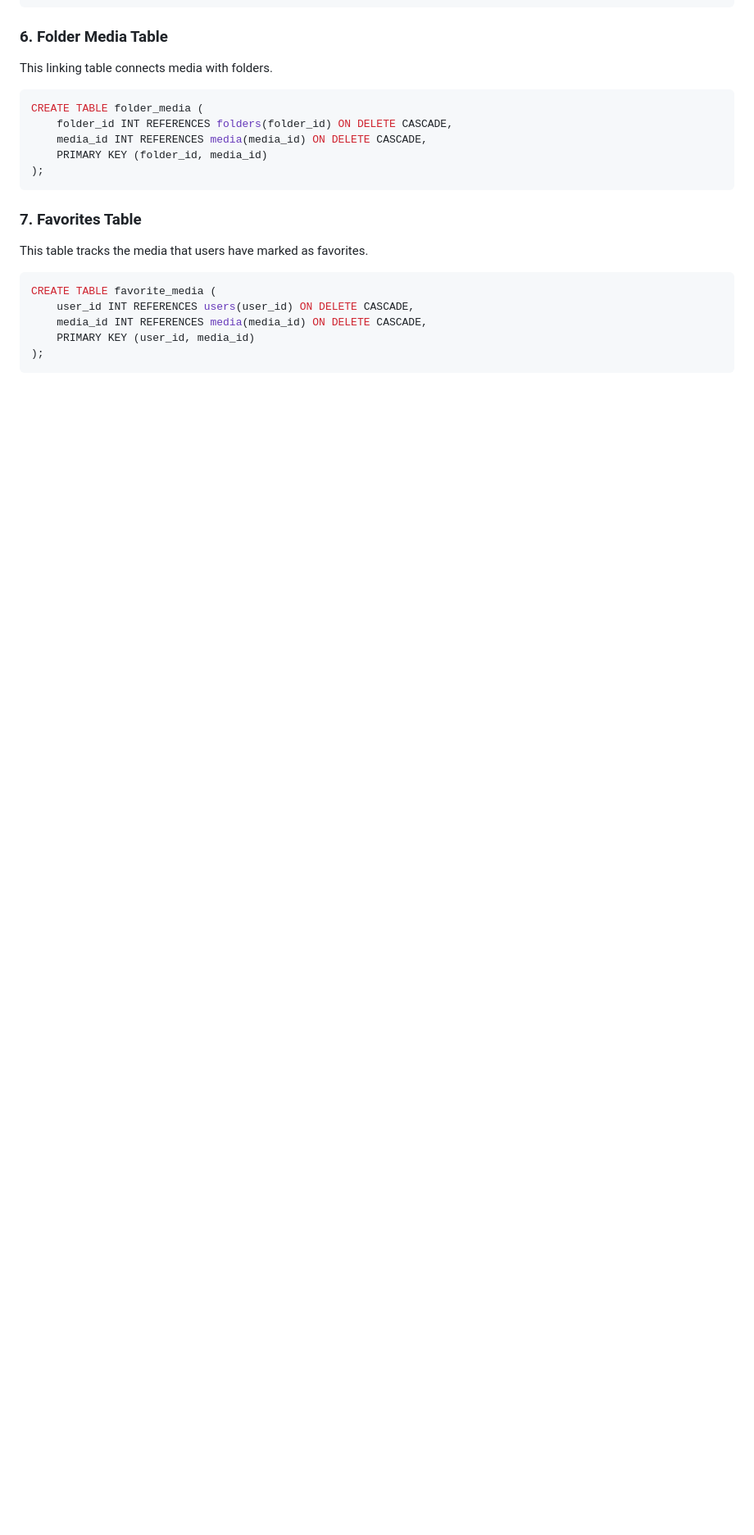
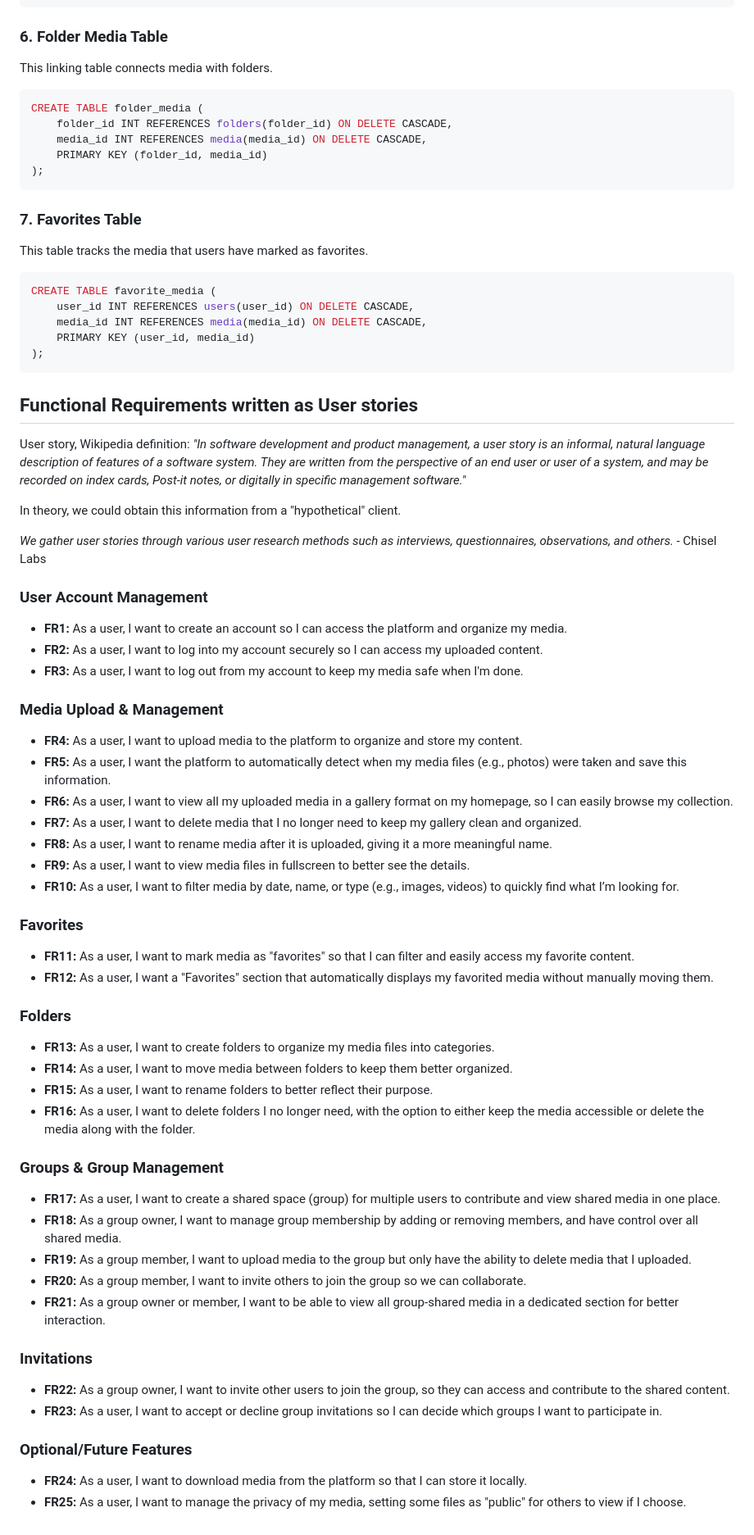
Before and after one commit to RasmusMeos/PHP-media-organizer, a Markdown page: README.md, the part around the change. Shown at 82% size. GitHub-like rendering; blank space fills up the shorter version.

Commit message:
Update README.md - requirements and a new database schema

````diff
--- a/README.md
+++ b/README.md
@@ -130,3 +130,59 @@ CREATE TABLE favorite_media (
     PRIMARY KEY (user_id, media_id)
 );
 ```
+
+
+## Functional Requirements written as User stories ##
+
+User story, Wikipedia definition:
+_"In software development and product management, a user story is an informal, natural language description of features of a software system. They are written from the perspective of an end user or user of a system, and may be recorded on index cards, Post-it notes, or digitally in specific management software."_
+
+In theory, we could obtain this information from a "hypothetical" client.
+
+_We gather user stories through various user research methods such as interviews, questionnaires, observations, and others._ - Chisel Labs
+
+### User Account Management ###
+
+- **FR1:** As a user, I want to create an account so I can access the platform and organize my media.
+- **FR2:** As a user, I want to log into my account securely so I can access my uploaded content.
+- **FR3:** As a user, I want to log out from my account to keep my media safe when I'm done.
+
+### Media Upload & Management ###
+
+- **FR4:** As a user, I want to upload media to the platform to organize and store my content.
+- **FR5:** As a user, I want the platform to automatically detect when my media files (e.g., photos) were taken and save this information.
+- **FR6:** As a user, I want to view all my uploaded media in a gallery format on my homepage, so I can easily browse my collection.
+- **FR7:** As a user, I want to delete media that I no longer need to keep my gallery clean and organized.
+- **FR8:** As a user, I want to rename media after it is uploaded, giving it a more meaningful name.
+- **FR9:** As a user, I want to view media files in fullscreen to better see the details.
+- **FR10:** As a user, I want to filter media by date, name, or type (e.g., images, videos) to quickly find what I’m looking for.
+
+### Favorites ###
+
+- **FR11:** As a user, I want to mark media as "favorites" so that I can filter and easily access my favorite content.
+- **FR12:** As a user, I want a "Favorites" section that automatically displays my favorited media without manually moving them.
+
+### Folders ###
+
+- **FR13:** As a user, I want to create folders to organize my media files into categories.
+- **FR14:** As a user, I want to move media between folders to keep them better organized.
+- **FR15:** As a user, I want to rename folders to better reflect their purpose.
+- **FR16:** As a user, I want to delete folders I no longer need, with the option to either keep the media accessible or delete the media along with the folder.
+
+### Groups & Group Management ###
+
+- **FR17:** As a user, I want to create a shared space (group) for multiple users to contribute and view shared media in one place.
+- **FR18:** As a group owner, I want to manage group membership by adding or removing members, and have control over all shared media.
+- **FR19:** As a group member, I want to upload media to the group but only have the ability to delete media that I uploaded.
+- **FR20:** As a group member, I want to invite others to join the group so we can collaborate.
+- **FR21:** As a group owner or member, I want to be able to view all group-shared media in a dedicated section for better interaction.
+
+### Invitations ###
+
+- **FR22:** As a group owner, I want to invite other users to join the group, so they can access and contribute to the shared content.
+- **FR23:** As a user, I want to accept or decline group invitations so I can decide which groups I want to participate in.
+
+### Optional/Future Features ###
+
+- **FR24:** As a user, I want to download media from the platform so that I can store it locally.
+- **FR25:** As a user, I want to manage the privacy of my media, setting some files as "public" for others to view if I choose.
````
